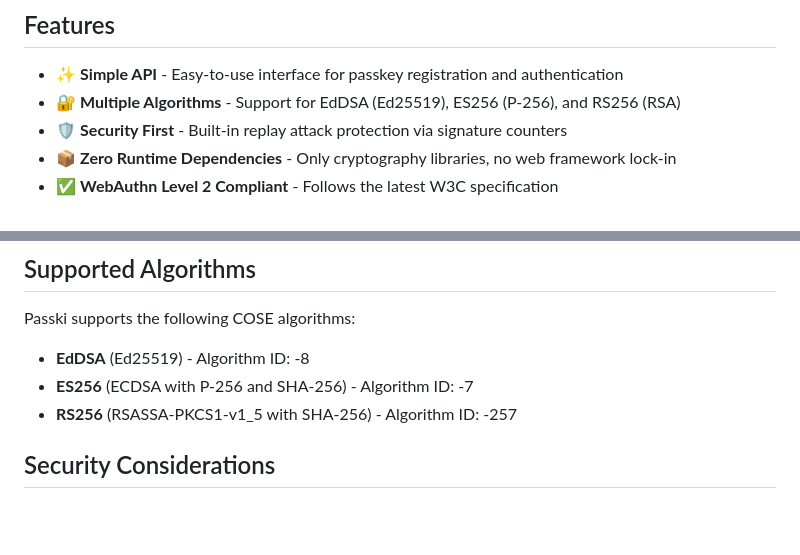
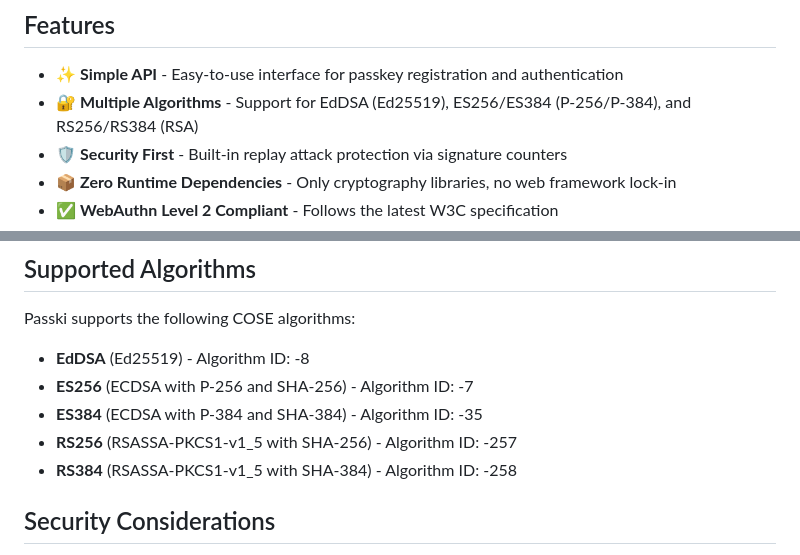
Before and after one commit to gblach/passki, a Markdown page: README.md, 2 parts joined by grey strips. Drawn GitHub-style; blank space fills up the shorter version.

Commit message:
Update `Supported Algorithms` section

```diff
--- a/README.md
+++ b/README.md
@@ -9,7 +9,7 @@ A simple, secure, and easy-to-use WebAuthn/Passkey implementation for Rust.
 ## Features
 
 - ✨ **Simple API** - Easy-to-use interface for passkey registration and authentication
-- 🔐 **Multiple Algorithms** - Support for EdDSA (Ed25519), ES256 (P-256), and RS256 (RSA)
+- 🔐 **Multiple Algorithms** - Support for EdDSA (Ed25519), ES256/ES384 (P-256/P-384), and RS256/RS384 (RSA)
 - 🛡️ **Security First** - Built-in replay attack protection via signature counters
 - 📦 **Zero Runtime Dependencies** - Only cryptography libraries, no web framework lock-in
 - ✅ **WebAuthn Level 2 Compliant** - Follows the latest W3C specification
@@ -92,7 +92,9 @@ Passki supports the following COSE algorithms:
 
 - **EdDSA** (Ed25519) - Algorithm ID: -8
 - **ES256** (ECDSA with P-256 and SHA-256) - Algorithm ID: -7
+- **ES384** (ECDSA with P-384 and SHA-384) - Algorithm ID: -35
 - **RS256** (RSASSA-PKCS1-v1_5 with SHA-256) - Algorithm ID: -257
+- **RS384** (RSASSA-PKCS1-v1_5 with SHA-384) - Algorithm ID: -258
 
 ## Security Considerations
 
```
